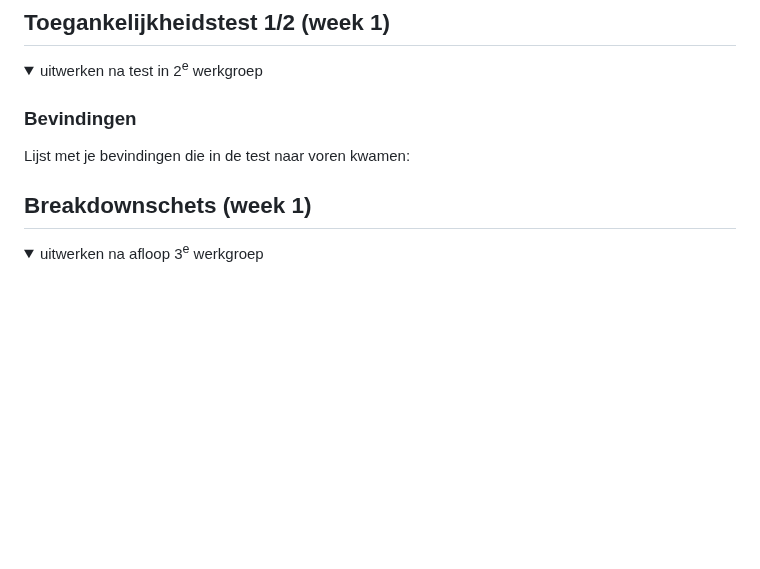
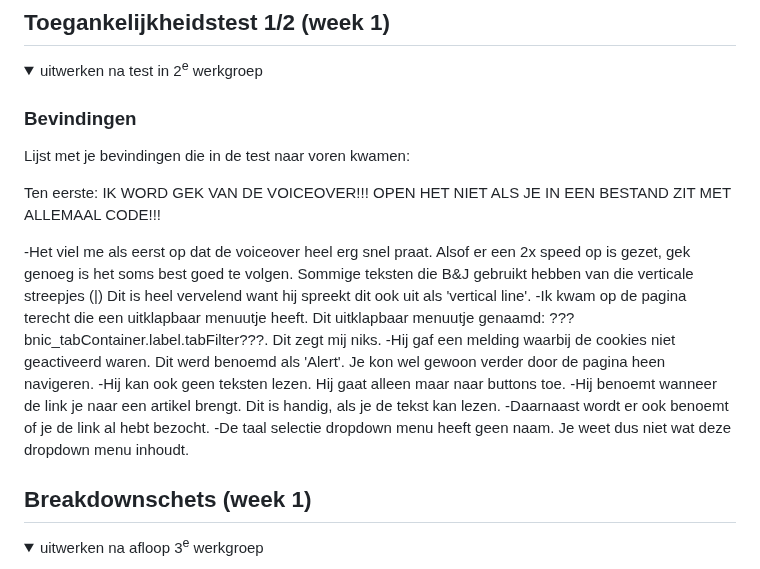
Before and after one commit to ItsJoeyHere/FED, a Markdown page: README.md, the part around the change. Drawn GitHub-style; folded sections open; blank space fills up the shorter version.

```diff
--- a/README.md
+++ b/README.md
@@ -58,6 +58,15 @@ Nb. Door *open* toe te voegen aan een *details* element kun je deze standaard op
   ### Bevindingen
   Lijst met je bevindingen die in de test naar voren kwamen:
 
+  Ten eerste: IK WORD GEK VAN DE VOICEOVER!!! OPEN HET NIET ALS JE IN EEN BESTAND ZIT MET ALLEMAAL CODE!!!
+
+  -Het viel me als eerst op dat de voiceover heel erg snel praat. Alsof er een 2x speed op is gezet, gek genoeg is het soms best goed te volgen. Sommige teksten die B&J gebruikt hebben van die verticale streepjes (|) Dit is heel vervelend want hij spreekt dit ook uit als 'vertical line'.
+  -Ik kwam op de pagina terecht die een uitklapbaar menuutje heeft. Dit uitklapbaar menuutje genaamd: ???bnic_tabContainer.label.tabFilter???. Dit zegt mij niks.
+  -Hij gaf een melding waarbij de cookies niet geactiveerd waren. Dit werd benoemd als 'Alert'. Je kon wel gewoon verder door de pagina heen navigeren.
+  -Hij kan ook geen teksten lezen. Hij gaat alleen maar naar buttons toe.
+  -Hij benoemt wanneer de link je naar een artikel brengt. Dit is handig, als je de tekst kan lezen.
+  -Daarnaast wordt er ook benoemt of je de link al hebt bezocht.
+  -De taal selectie dropdown menu heeft geen naam. Je weet dus niet wat deze dropdown menu inhoudt.
 </details>
 
 
```
